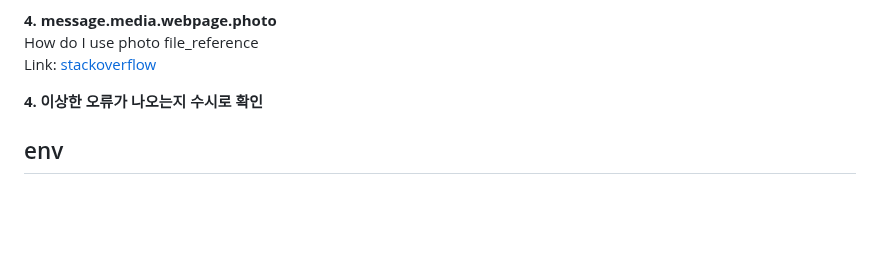
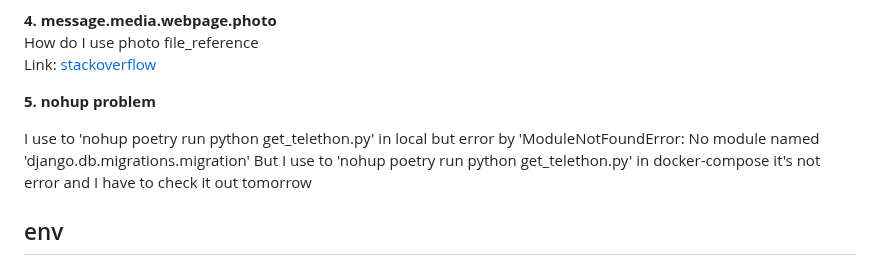
Before and after one commit to 2044smile/stock, a Markdown page: README.md, the part around the change. Rendered like a GitHub page; blank space fills up the shorter version.

Commit message:
:memo: readme add 'nohup problem'

```diff
--- a/README.md
+++ b/README.md
@@ -35,9 +35,11 @@ I use Django, Slack, Telegram and get stock information
 <br>How do I use photo file_reference <br>
 Link: [stackoverflow](https://stackoverflow.com/questions/62391946/how-to-download-images-to-my-local-pc-using-telethon)
 
+**5. nohup problem**
 
+I use to 'nohup poetry run python get_telethon.py' in local but error by 'ModuleNotFoundError: No module named 'django.db.migrations.migration'
+But I use to 'nohup poetry run python get_telethon.py' in docker-compose it's not error and I have to check it out tomorrow
 
-**4. 이상한 오류가 나오는지 수시로 확인**
 ## env
 1. Poetry
    1. poetry install
```
